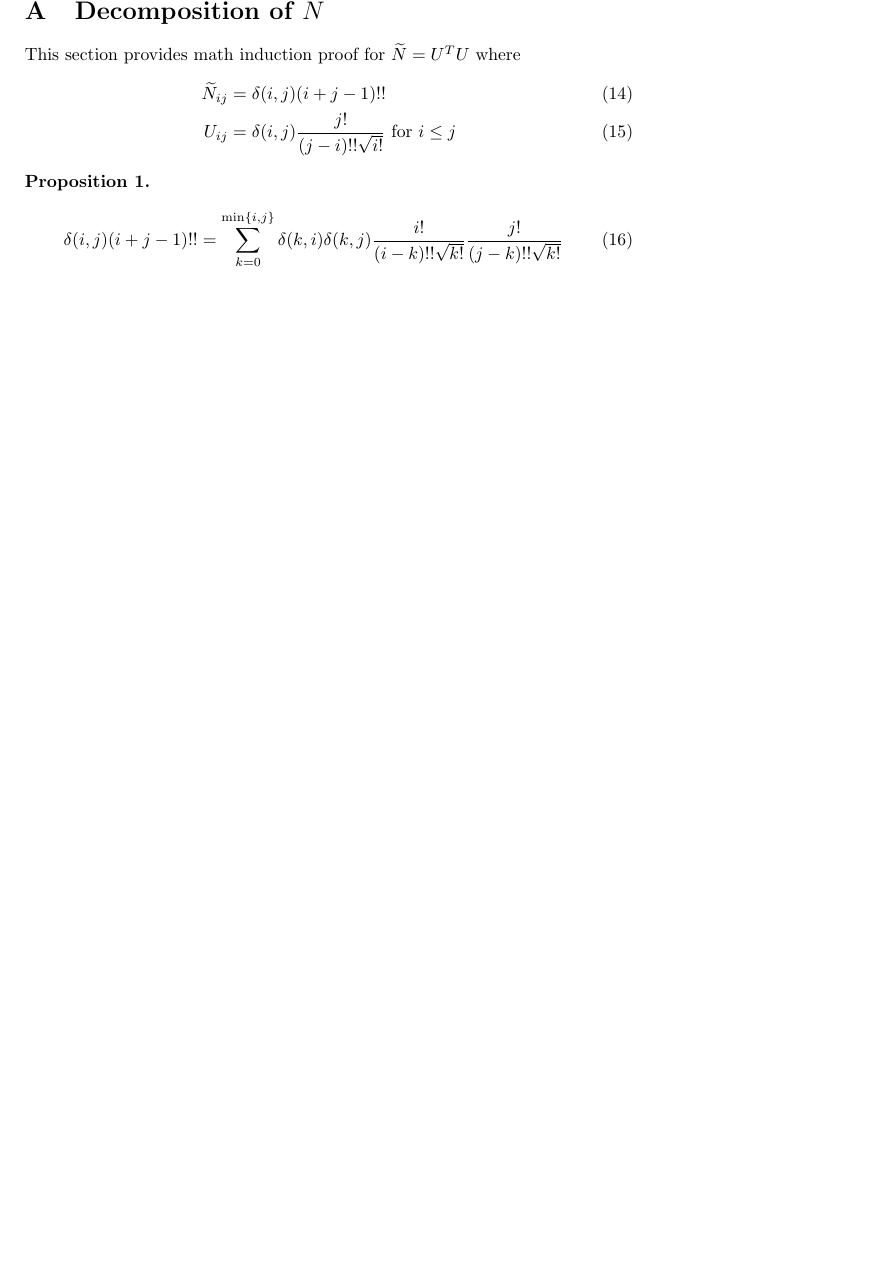
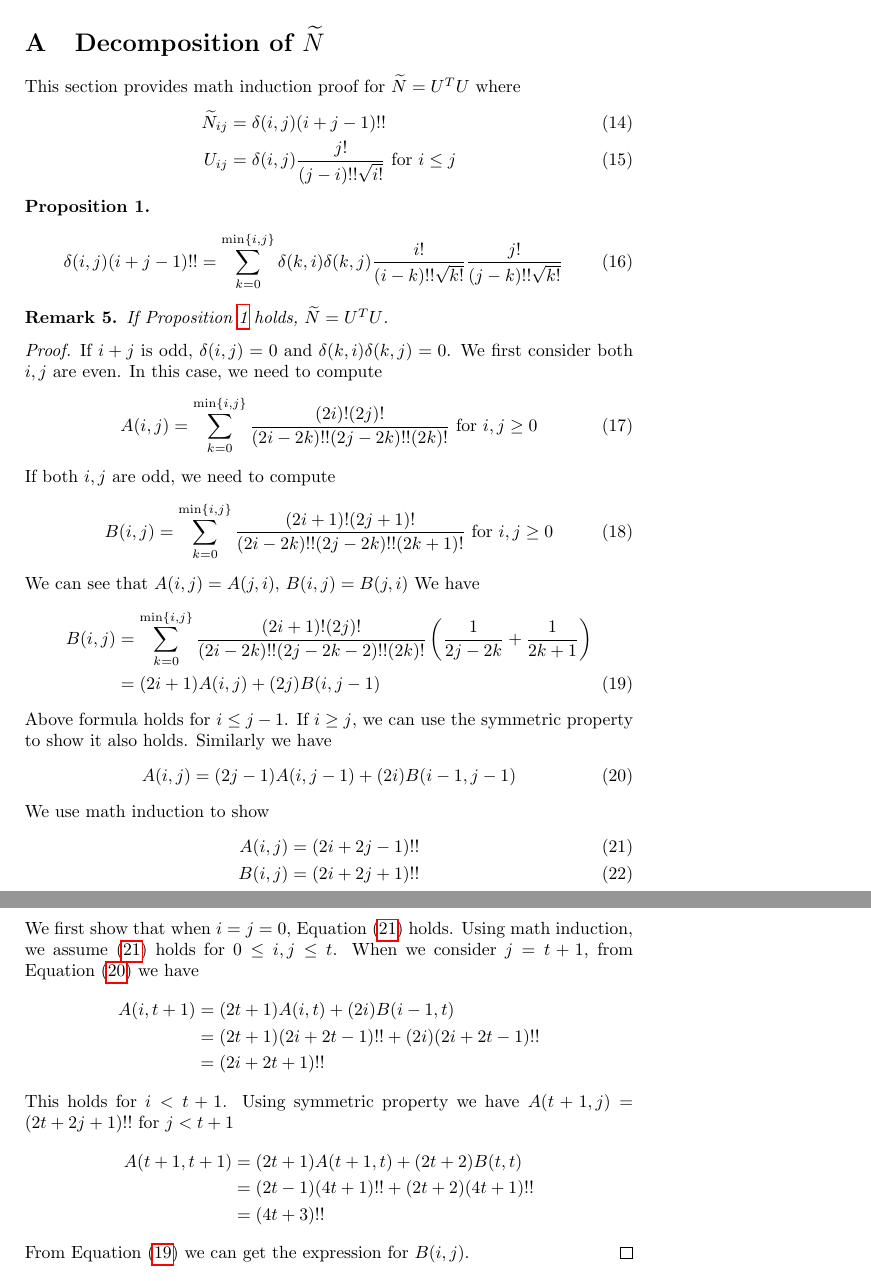
Before and after one commit to zhaofeng-shu33/non-linear-activation-function, a LaTeX document (non_linear.tex): part of page 8 of 8 before the commit and two parts of pages 8 and 9 of 9 after it, the two joined at a grey line, cut so that both start at the same text, the shorter picture padded with empty space. Compiled offline with pdfLaTeX.

Commit message:
add proof for decomposition of Nij

```diff
--- a/non_linear.tex
+++ b/non_linear.tex
@@ -319,9 +319,66 @@ This section provides math induction proof for $\widetilde{N}= U^T U$ where
 \widetilde{N}_{ij} & = \delta(i, j) (i+j-1)!! \\
 U_{ij} & = \delta(i, j) \frac{j!}{(j-i)!!\sqrt{i!}} \textrm{ for } i\leq j
 \end{align}
-\begin{proposition}
+\begin{proposition}\label{prop:UUN}
 \begin{equation}
-\delta(i, j) (i+j-1)!! = \sum_{k=0}^{\min\{i, j\}} \delta(k, i) \delta(k, j) \frac{i!}{(i-k)!!\sqrt{k!}}   \frac{j!}{(j-k)!!\sqrt{k!}}
+\delta(i, j) (i+j-1)!! = \sum_{k=0}^{\min\{i, j\}}
+\delta(k, i) \delta(k, j) \frac{i!}{(i-k)!!\sqrt{k!}}
+\frac{j!}{(j-k)!!\sqrt{k!}}
 \end{equation}
 \end{proposition}
+\begin{remark}
+If Proposition \ref{prop:UUN} holds, $\widetilde{N} = U^T U$.
+\end{remark}
+\begin{proof}
+If $ i + j $ is odd, $ \delta(i, j) = 0 $ and $ \delta(k, i)\delta(k, j) = 0 $.
+We first consider both $ i, j $ are even. In this case, we need to compute
+\begin{equation}\label{eq:even}
+A(i, j) = \sum_{k=0}^{\min\{i,j\}}
+\frac{(2i)!(2j)!}{(2i-2k)!!(2j-2k)!!(2k)!} \textrm{ for } i, j \geq 0
+\end{equation}
+If both $ i, j $ are odd, we need to compute
+\begin{equation}\label{eq:odd}
+B(i, j) = \sum_{k=0}^{\min\{i,j\}}
+\frac{(2i+1)!(2j+1)!}{(2i-2k)!!(2j-2k)!!(2k+1)!} \textrm{ for } i,j \geq 0
+\end{equation}
+We can see that $A(i, j) = A(j, i)$,
+$B(i, j) = B(j, i)$
+We have
+\begin{align}
+B(i, j) &= \sum_{k=0}^{\min\{i,j\}}
+\frac{(2i+1)!(2j)!}{(2i-2k)!!(2j-2k-2)!!(2k)!}
+\left(\frac{1}{2j-2k} + \frac{1}{2k+1}\right) \notag\\
+&= (2i + 1) A(i, j) + (2j) B(i, j-1) \label{eq:Bij}
+\end{align}
+Above formula holds for $ i \leq j-1 $.
+If $ i \geq j $, we can use the symmetric property to show it also holds.
+Similarly we have
+\begin{equation}\label{eq:Aij}
+A(i, j) = (2j - 1) A(i, j-1) + (2i) B(i-1, j-1)
+\end{equation}
+We use math induction to show
+\begin{align}\label{eq:UUN_conclusion}
+A(i, j) & = (2i + 2j - 1)!! \\
+B(i, j) & = (2i + 2j + 1)!!
+\end{align}
+We first show that when $i = j = 0$,
+Equation \eqref{eq:UUN_conclusion} holds.
+Using math induction, we assume \eqref{eq:UUN_conclusion}
+holds for $ 0 \leq i, j \leq t$. When we consider
+$j = t + 1$, from Equation \eqref{eq:Aij} we have
+\begin{align*}
+A(i, t+1) & = (2t+1) A(i, t) + (2i) B(i-1, t) \\
+& = (2t+1)(2i+2t-1)!! + (2i) (2i+2t-1)!! \\
+& = (2i + 2t + 1)!!
+\end{align*}
+This holds for $ i < t + 1 $.
+Using symmetric property we have $A(t+1, j) = (2t + 2j + 1)!!$ for
+$ j < t + 1$
+\begin{align*}
+A(t+1, t+1) & = (2t+1)A(t+1, t) + (2t+2)B(t, t) \\
+& = (2t-1)(4t+1)!! + (2t+2)(4t+1)!! \\
+& = (4t+3)!!
+\end{align*}
+From Equation \eqref{eq:Bij} we can get the expression for $B(i, j)$.
+\end{proof}
 \end{document}
```
Also changed, not shown: non_linear.tex (2 more changed lines).
